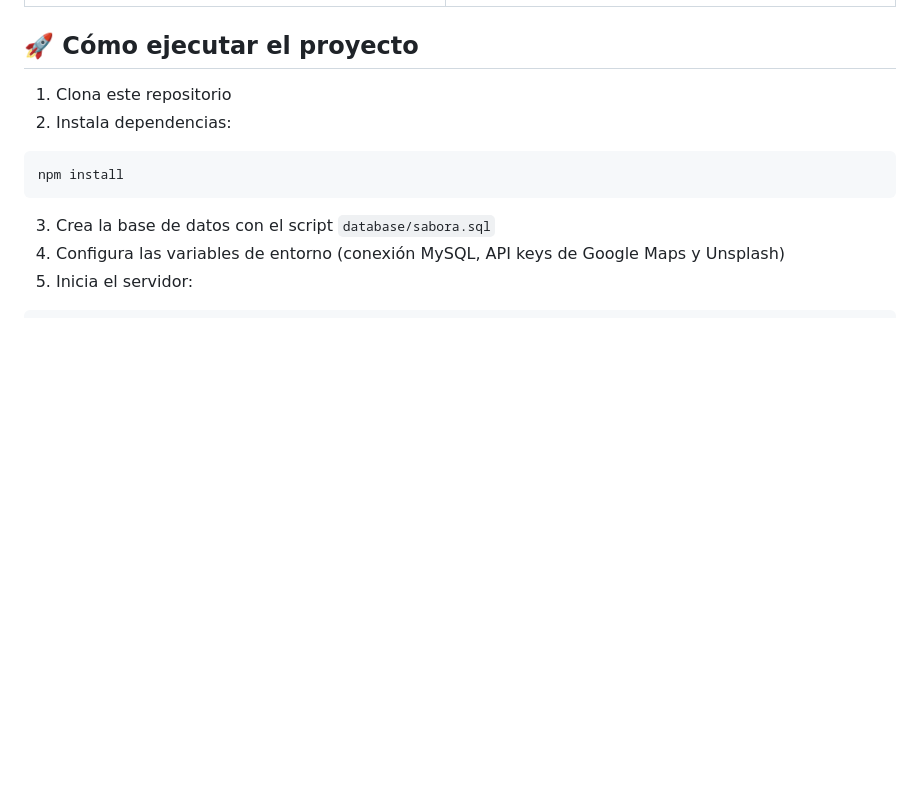
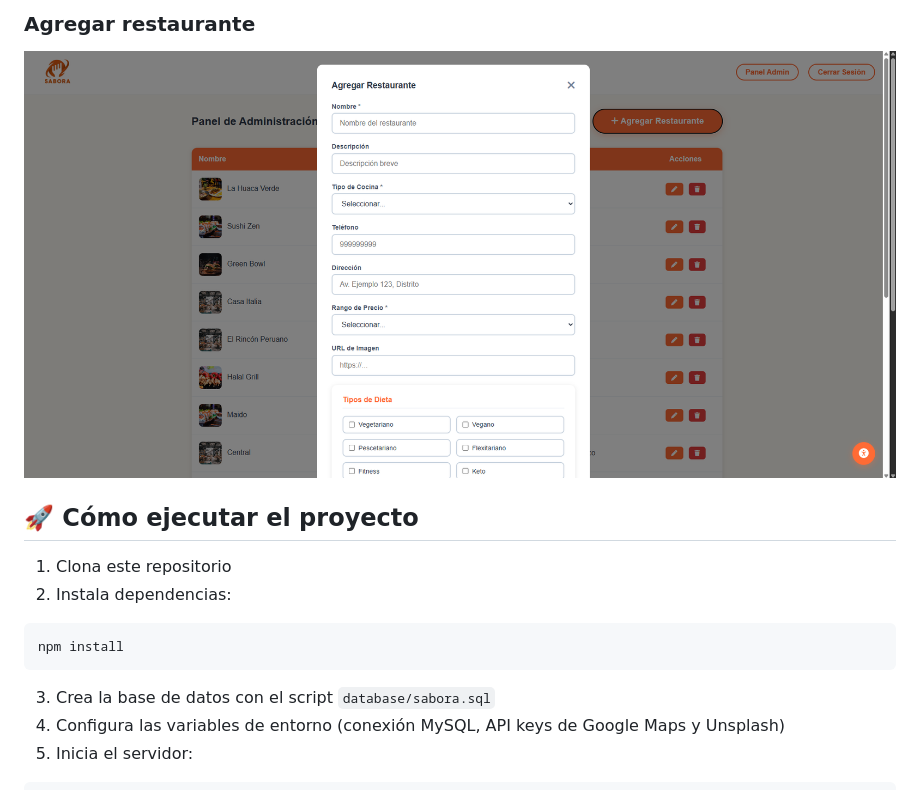
Before and after one commit to Juandi1602/SABORA, a Markdown page: README.md, the part around one of its changes. Rendered like a GitHub page; blank space fills up the shorter version.

Commit message:
Update screenshots section in README.md

```diff
--- a/README.md
+++ b/README.md
@@ -56,3 +63,5 @@ frontend/
+### Agregar restaurante
+![Agregar](screenshots/admin-agregar.png)
 
 ## 🚀 Cómo ejecutar el proyecto
 
```
Also changed, not shown: other parts of README.md (+19 -12 lines).
